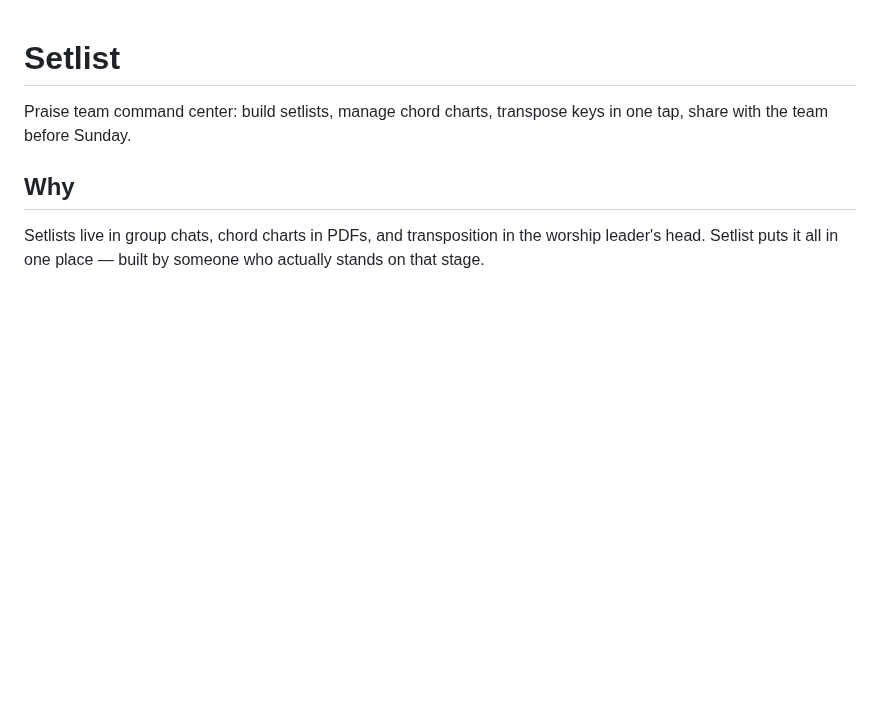
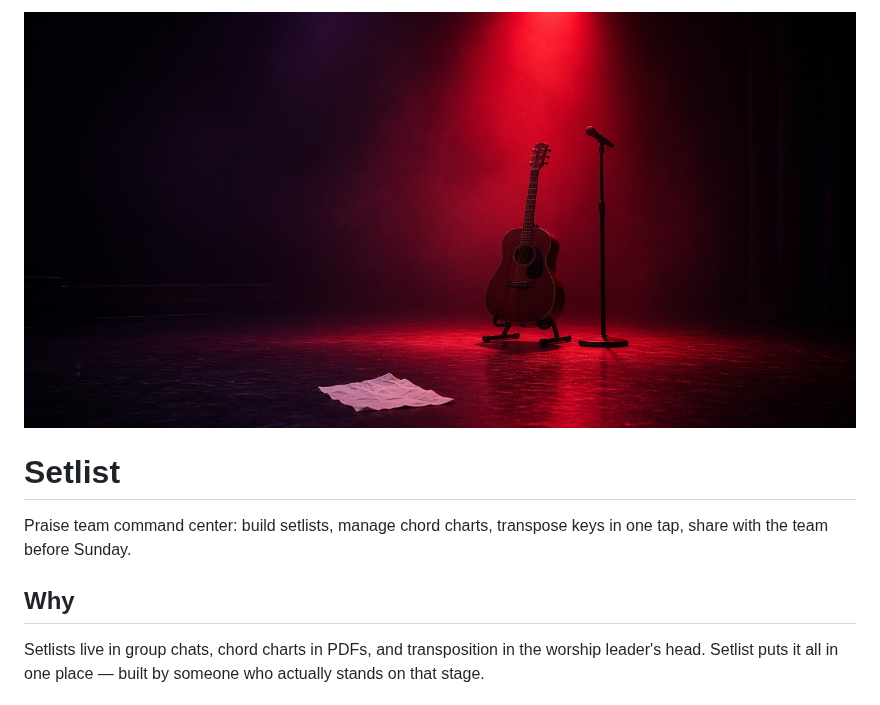
Before and after one commit to synthalorian/setlist, a Markdown page: README.md, the part around the change. Rendered like a GitHub page; pictures changed too: .github/preview.png (added); blank space fills up the shorter version.

Commit message:
Add repo preview image

```diff
--- a/README.md
+++ b/README.md
@@ -1,3 +1,5 @@
+![setlist](.github/preview.png)
+
 # Setlist
 
 Praise team command center: build setlists, manage chord charts, transpose keys in one tap, share with the team before Sunday.
```
